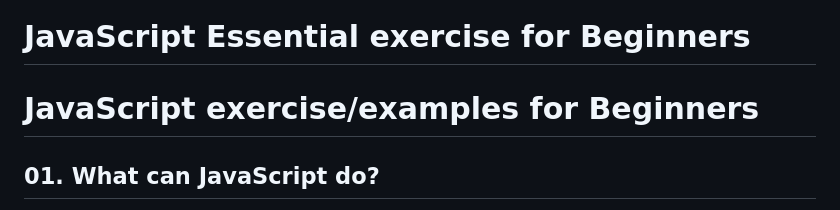
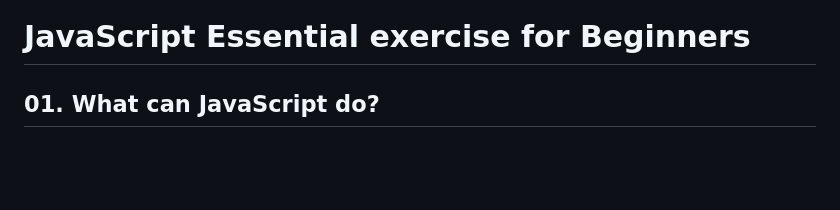
Before and after one commit to buluma/javascript-exercise-beginners, a Markdown page: README.md, the part around the change. GitHub-like rendering; blank space fills up the shorter version.

```diff
--- a/README.md
+++ b/README.md
@@ -3,8 +3,6 @@
 </p>
 
 JavaScript Essential exercise for Beginners
-=====================
-JavaScript exercise/examples for Beginners
 =====================
 
 ## 01. What can JavaScript do?
```
